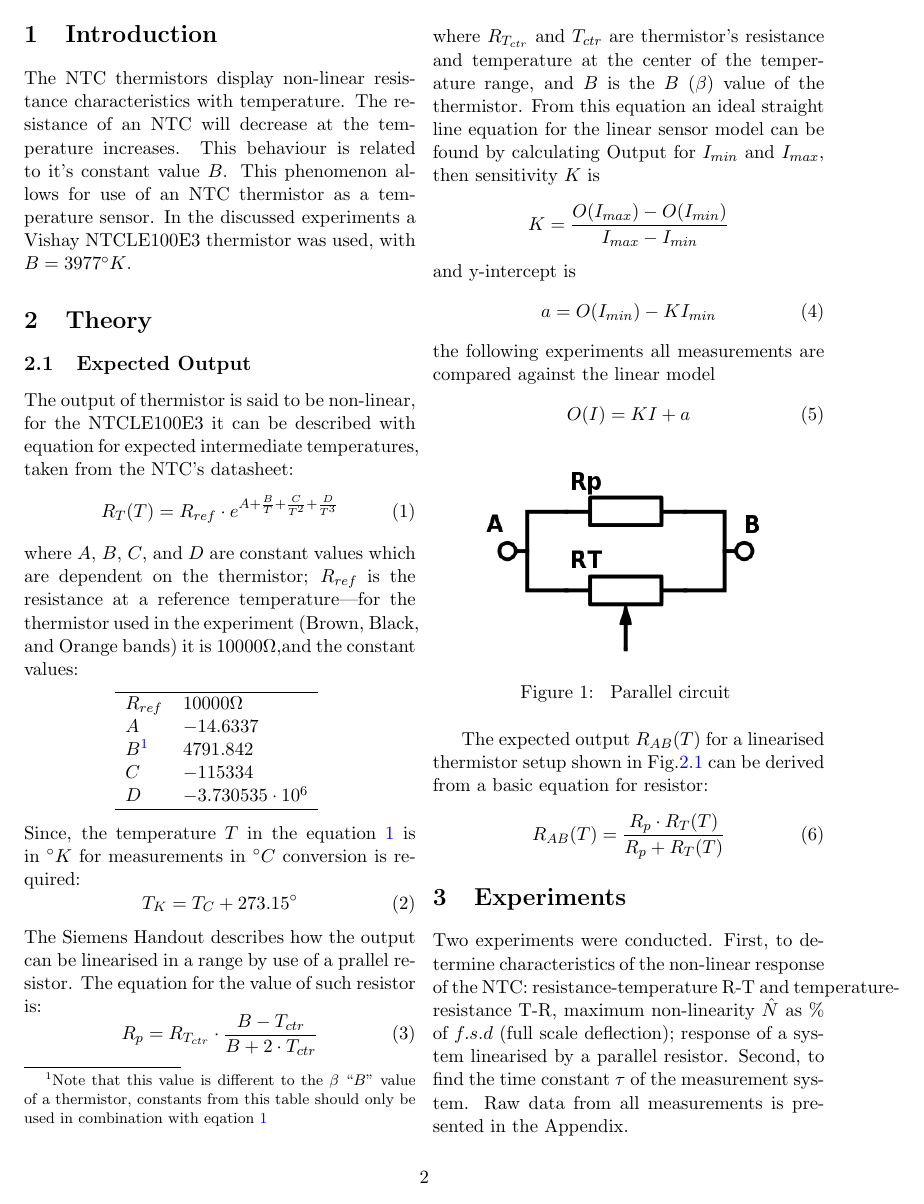
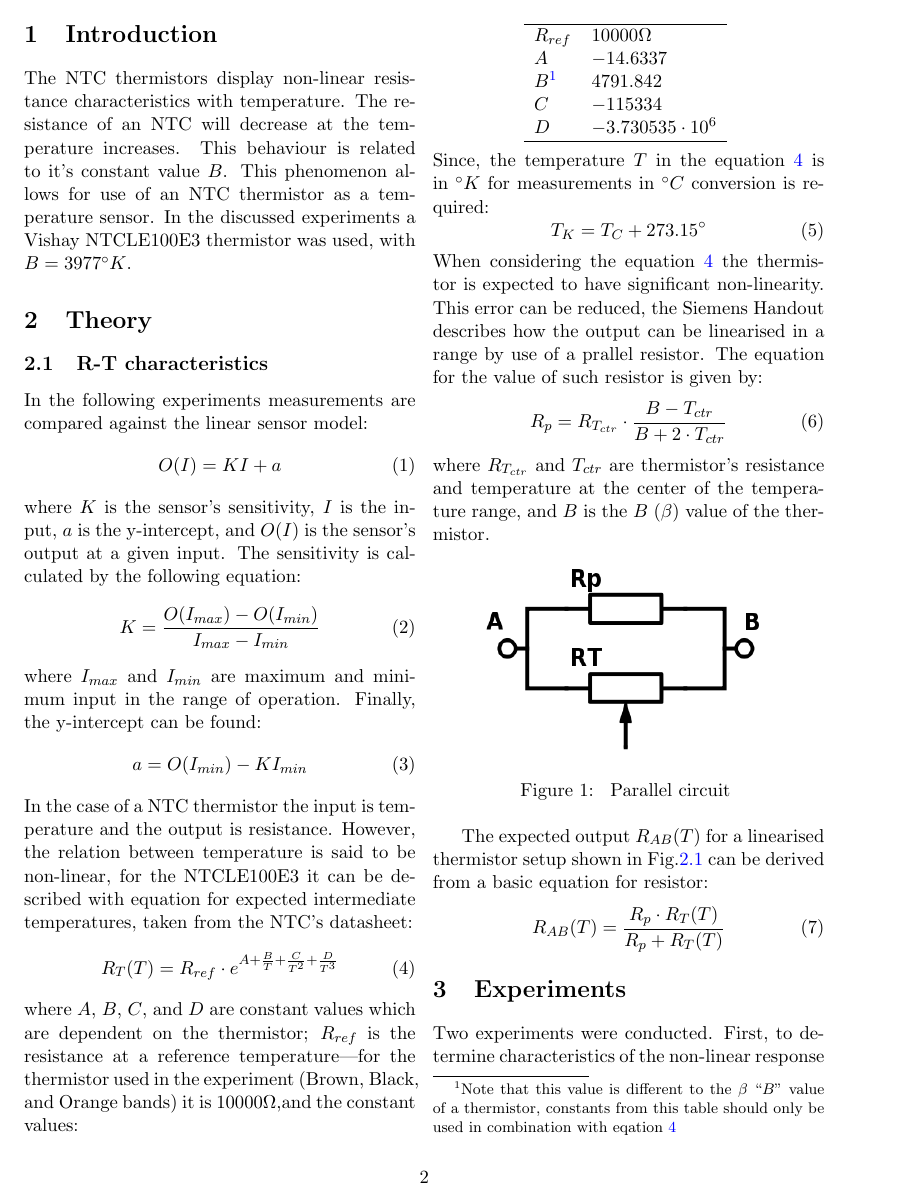
Before and after one commit to KapitanKabzon/SAA-Reports, a LaTeX problem sheet (Lab Assignment 2/report.tex): page 2 of 4. Compiled offline with pdfLaTeX.

Commit message:
theory r-t characteristics

```diff
--- a/Lab Assignment 2/report.tex
+++ b/Lab Assignment 2/report.tex
@@ -33,8 +33,23 @@
 The NTC thermistors display non-linear resistance characteristics with temperature. The resistance of an NTC will decrease at the temperature increases. This behaviour is related to it's constant value $B$. This phenomenon allows for use of an NTC thermistor as a temperature sensor. In the discussed experiments a Vishay NTCLE100E3 thermistor was used, with $B=3977^{\circ}K$.
 
 \section{Theory}
-\subsection{Expected Output}
-The output of thermistor is said to be non-linear, for the NTCLE100E3 it can be described with equation for expected intermediate temperatures, taken from the NTC's datasheet:
+\subsection{R-T characteristics}
+In the following experiments measurements are compared against the linear sensor model:
+\begin{equation}
+  \label{eq:model}
+  O(I)=KI+a
+\end{equation}
+where $K$ is the sensor's sensitivity, $I$ is the input, $a$ is the y-intercept, and $O(I)$ is the sensor's output at a given input. The sensitivity is calculated by the following equation:
+\begin{equation}
+  \label{eq:sensitivity}
+  K=\frac{O(I_{max})-O(I_{min})}{I_{max}-I_{min}}
+\end{equation}
+where $I_{max}$ and $I_{min}$ are maximum and minimum input in the range of operation. Finally, the  y-intercept can be found:
+\begin{equation}
+  \label{eq:intercept}
+  a=O(I_{min})-KI_{min}
+\end{equation}
+In the case of a NTC thermistor the input is temperature and the output is resistance. However, the relation between temperature is said to be non-linear, for the NTCLE100E3 it can be described with equation for expected intermediate temperatures, taken from the NTC's datasheet:
 \begin{equation}
   \label{eq:datasheet}
   R_T(T)=R_{ref}\cdot e^{A+\frac{B}{T}+\frac{C}{T^2}+\frac{D}{T^3}}
@@ -57,22 +72,12 @@ Since, the temperature $T$ in the equation~\ref{eq:datasheet} is in $^\circ K$ f
   \label{eq:ctok}
 T_K=T_C+273.15^\circ
 \end{equation}
-The Siemens Handout describes how the output can be linearised in a range by use of a prallel resistor. The equation for the value of such resistor is:
+When considering the equation~\ref{eq:datasheet} the thermistor is expected to have significant non-linearity. This error can be reduced, the Siemens Handout describes how the output can be linearised in a range by use of a prallel resistor. The equation for the value of such resistor is given by:
 \begin{equation}
   \label{eq:siemens}
 R_p=R_{T_{ctr}}\cdot\frac{B-T_{ctr}}{B+2\cdot T_{ctr}}
 \end{equation}
-where $R_{T_{ctr}}$ and $T_{ctr}$ are thermistor's resistance and temperature at the center of the temperature range, and $B$ is the $B$ ($\beta$) value of the thermistor. From this equation an ideal straight line equation for the linear sensor model can be found by calculating Output for $I_{min}$ and $I_{max}$, then sensitivity $K$ is
-$$K=\frac{O(I_{max})-O(I_{min})}{I_{max}-I_{min}}$$
-and y-intercept is
-\begin{equation}
-  \label{eq:intercept}
-  a=O(I_{min})-KI_{min}
-\end{equation}
-the following experiments all measurements are compared against the linear model
-\begin{equation}
-  O(I)=KI+a
-\end{equation}
+where $R_{T_{ctr}}$ and $T_{ctr}$ are thermistor's resistance and temperature at the center of the temperature range, and $B$ is the $B$ ($\beta$) value of the thermistor.
 \begin{figure}[H]
   \label{fig:parallel}
   \centering
```
Also changed, not shown: Lab Assignment 2/report.pdf.
